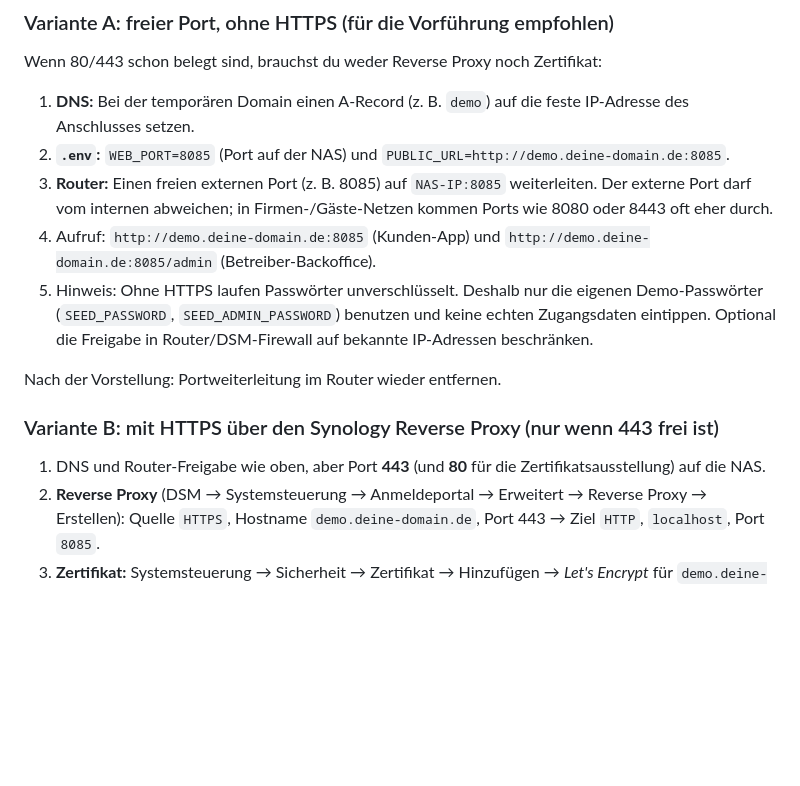
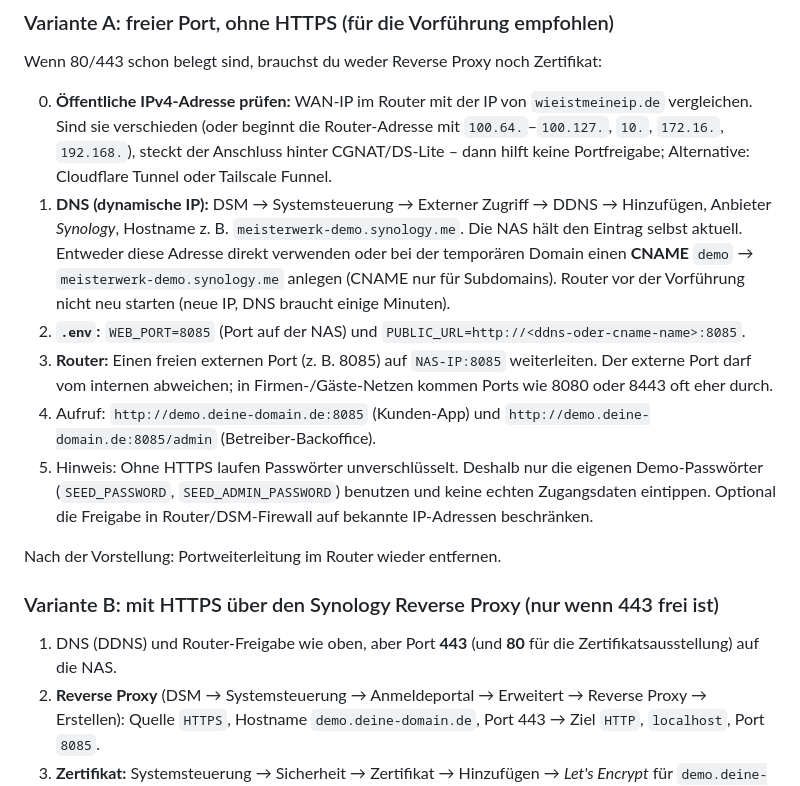
Before and after one commit to samirkh11/baufluss, a Markdown page: deploy/README.md, the part around the change. GitHub-like rendering; blank space fills up the shorter version.

Commit message:
docs: Deployment ohne feste IP (DDNS, CGNAT-Hinweis)
Co-Authored-By: Claude Sonnet 5.5 <noreply@anthropic.com>

```diff
--- a/deploy/README.md
+++ b/deploy/README.md
@@ -46,8 +46,14 @@ Voraussetzungen: DSM 7.2 oder neuer, Paket **Container Manager** installiert, SS
 
 Wenn 80/443 schon belegt sind, brauchst du weder Reverse Proxy noch Zertifikat:
 
-1. **DNS:** Bei der temporären Domain einen A-Record (z. B. `demo`) auf die feste IP-Adresse des Anschlusses setzen.
-2. **`.env`:** `WEB_PORT=8085` (Port auf der NAS) und `PUBLIC_URL=http://demo.deine-domain.de:8085`.
+0. **Öffentliche IPv4-Adresse prüfen:** WAN-IP im Router mit der IP von `wieistmeineip.de` vergleichen. Sind sie verschieden (oder beginnt
+   die Router-Adresse mit `100.64.`–`100.127.`, `10.`, `172.16.`, `192.168.`), steckt der Anschluss hinter CGNAT/DS-Lite – dann hilft keine
+   Portfreigabe; Alternative: Cloudflare Tunnel oder Tailscale Funnel.
+1. **DNS (dynamische IP):** DSM → Systemsteuerung → Externer Zugriff → DDNS → Hinzufügen, Anbieter *Synology*, Hostname z. B.
+   `meisterwerk-demo.synology.me`. Die NAS hält den Eintrag selbst aktuell. Entweder diese Adresse direkt verwenden oder bei der
+   temporären Domain einen **CNAME** `demo` → `meisterwerk-demo.synology.me` anlegen (CNAME nur für Subdomains).
+   Router vor der Vorführung nicht neu starten (neue IP, DNS braucht einige Minuten).
+2. **`.env`:** `WEB_PORT=8085` (Port auf der NAS) und `PUBLIC_URL=http://<ddns-oder-cname-name>:8085`.
 3. **Router:** Einen freien externen Port (z. B. 8085) auf `NAS-IP:8085` weiterleiten. Der externe Port darf vom internen abweichen;
    in Firmen-/Gäste-Netzen kommen Ports wie 8080 oder 8443 oft eher durch.
 4. Aufruf: `http://demo.deine-domain.de:8085` (Kunden-App) und `http://demo.deine-domain.de:8085/admin` (Betreiber-Backoffice).
@@ -58,7 +64,7 @@ Nach der Vorstellung: Portweiterleitung im Router wieder entfernen.
 
 ### Variante B: mit HTTPS über den Synology Reverse Proxy (nur wenn 443 frei ist)
 
-1. DNS und Router-Freigabe wie oben, aber Port **443** (und **80** für die Zertifikatsausstellung) auf die NAS.
+1. DNS (DDNS) und Router-Freigabe wie oben, aber Port **443** (und **80** für die Zertifikatsausstellung) auf die NAS.
 2. **Reverse Proxy** (DSM → Systemsteuerung → Anmeldeportal → Erweitert → Reverse Proxy → Erstellen):
    Quelle `HTTPS`, Hostname `demo.deine-domain.de`, Port 443 → Ziel `HTTP`, `localhost`, Port `8085`.
 3. **Zertifikat:** Systemsteuerung → Sicherheit → Zertifikat → Hinzufügen → *Let's Encrypt* für `demo.deine-domain.de`,
```
Also changed, not shown: .claude/memory/project_dev_environment.md (+1 -1 lines).
